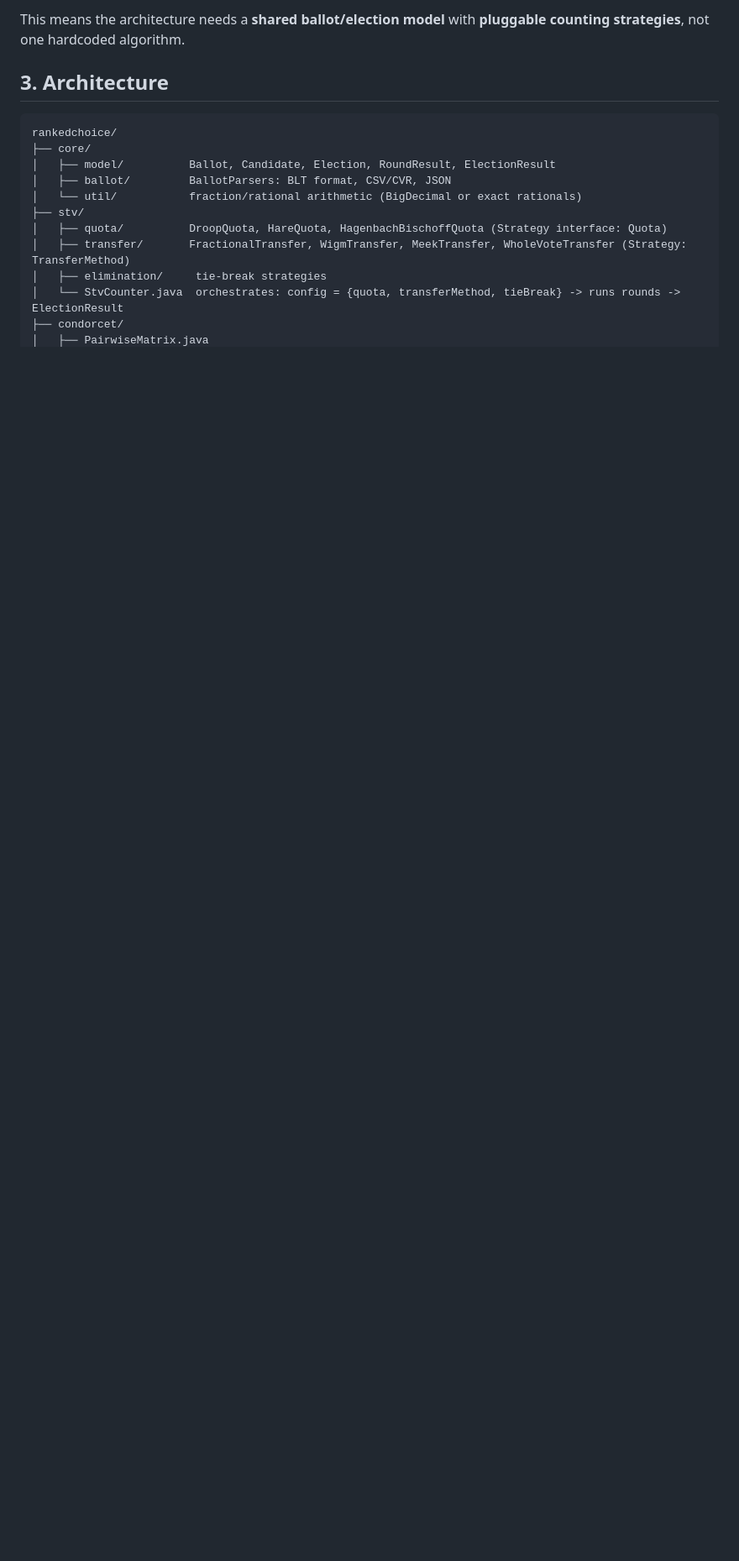
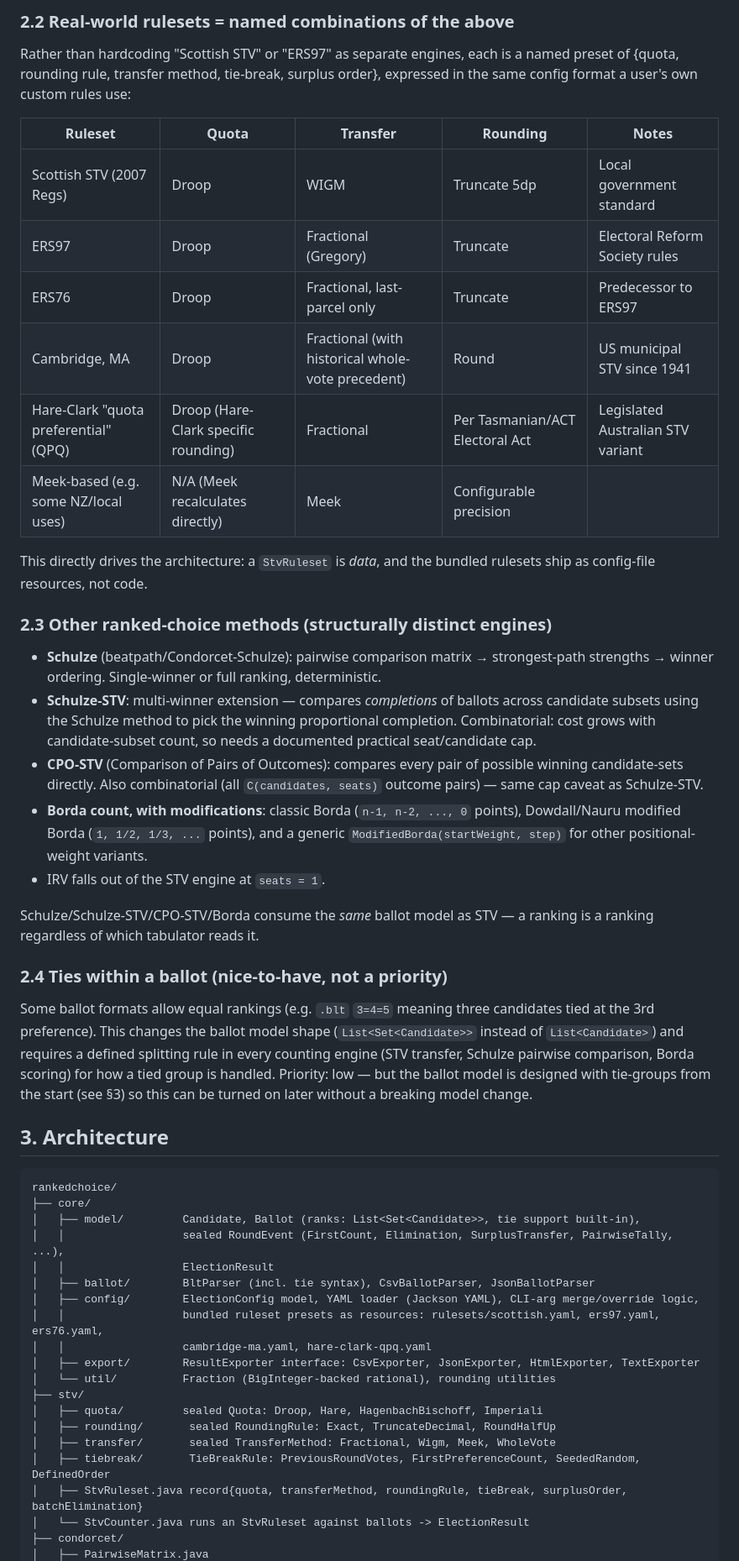
Before and after one commit to fkhodkov/rankedchoice, a Markdown page: PLAN.md, the part around one of its changes. Shown at 84% size. GitHub-like rendering; blank space fills up the shorter version.

````diff
--- a/PLAN.md
+++ b/PLAN.md
@@ -37,18 +43,63 @@ STV isn't one algorithm — it's a family. The axes that matter and that the des
 
-This means the architecture needs a **shared ballot/election model** with **pluggable counting strategies**, not one hardcoded algorithm.
+### 2.2 Real-world rulesets = named combinations of the above
+
+Rather than hardcoding "Scottish STV" or "ERS97" as separate engines, each is a
+named preset of {quota, rounding rule, transfer method, tie-break, surplus
+order}, expressed in the same config format a user's own custom rules use:
+
+| Ruleset | Quota | Transfer | Rounding | Notes |
+|---|---|---|---|---|
+| Scottish STV (2007 Regs) | Droop | WIGM | Truncate 5dp | Local government standard |
+| ERS97 | Droop | Fractional (Gregory) | Truncate | Electoral Reform Society rules |
+| ERS76 | Droop | Fractional, last-parcel only | Truncate | Predecessor to ERS97 |
+| Cambridge, MA | Droop | Fractional (with historical whole-vote precedent) | Round | US municipal STV since 1941 |
+| Hare-Clark "quota preferential" (QPQ) | Droop (Hare-Clark specific rounding) | Fractional | Per Tasmanian/ACT Electoral Act | Legislated Australian STV variant |
+| Meek-based (e.g. some NZ/local uses) | N/A (Meek recalculates directly) | Meek | Configurable precision | |
+
+This directly drives the architecture: a `StvRuleset` is *data*, and the
+bundled rulesets ship as config-file resources, not code.
+
+### 2.3 Other ranked-choice methods (structurally distinct engines)
+
+- **Schulze** (beatpath/Condorcet-Schulze): pairwise comparison matrix → strongest-path strengths → winner ordering. Single-winner or full ranking, deterministic.
+- **Schulze-STV**: multi-winner extension — compares *completions* of ballots across candidate subsets using the Schulze method to pick the winning proportional completion. Combinatorial: cost grows with candidate-subset count, so needs a documented practical seat/candidate cap.
+- **CPO-STV** (Comparison of Pairs of Outcomes): compares every pair of possible winning candidate-sets directly. Also combinatorial (all `C(candidates, seats)` outcome pairs) — same cap caveat as Schulze-STV.
+- **Borda count, with modifications**: classic Borda (`n-1, n-2, ..., 0` points), Dowdall/Nauru modified Borda (`1, 1/2, 1/3, ...` points), and a generic `ModifiedBorda(startWeight, step)` for other positional-weight variants.
+- IRV falls out of the STV engine at `seats = 1`.
+
+Schulze/Schulze-STV/CPO-STV/Borda consume the *same* ballot model as STV — a
+ranking is a ranking regardless of which tabulator reads it.
+
+### 2.4 Ties within a ballot (nice-to-have, not a priority)
+
+Some ballot formats allow equal rankings (e.g. `.blt` `3=4=5` meaning three
+candidates tied at the 3rd preference). This changes the ballot model shape
+(`List<Set<Candidate>>` instead of `List<Candidate>`) and requires a defined
+splitting rule in every counting engine (STV transfer, Schulze pairwise
+comparison, Borda scoring) for how a tied group is handled. Priority: low —
+but the ballot model is designed with tie-groups from the start (see §3) so
+this can be turned on later without a breaking model change.
 
 ## 3. Architecture
 
 ```
 rankedchoice/
 ├── core/
-│   ├── model/          Ballot, Candidate, Election, RoundResult, ElectionResult
-│   ├── ballot/         BallotParsers: BLT format, CSV/CVR, JSON
-│   └── util/           fraction/rational arithmetic (BigDecimal or exact rationals)
+│   ├── model/         Candidate, Ballot (ranks: List<Set<Candidate>>, tie support built-in),
+│   │                  sealed RoundEvent (FirstCount, Elimination, SurplusTransfer, PairwiseTally, ...),
+│   │                  ElectionResult
+│   ├── ballot/        BltParser (incl. tie syntax), CsvBallotParser, JsonBallotParser
+│   ├── config/        ElectionConfig model, YAML loader (Jackson YAML), CLI-arg merge/override logic,
+│   │                  bundled ruleset presets as resources: rulesets/scottish.yaml, ers97.yaml, ers76.yaml,
+│   │                  cambridge-ma.yaml, hare-clark-qpq.yaml
+│   ├── export/        ResultExporter interface: CsvExporter, JsonExporter, HtmlExporter, TextExporter
+│   └── util/          Fraction (BigInteger-backed rational), rounding utilities
 ├── stv/
-│   ├── quota/          DroopQuota, HareQuota, HagenbachBischoffQuota (Strategy interface: Quota)
-│   ├── transfer/       FractionalTransfer, WigmTransfer, MeekTransfer, WholeVoteTransfer (Strategy: TransferMethod)
-│   ├── elimination/     tie-break strategies
-│   └── StvCounter.java  orchestrates: config = {quota, transferMethod, tieBreak} -> runs rounds -> ElectionResult
+│   ├── quota/         sealed Quota: Droop, Hare, HagenbachBischoff, Imperiali
+│   ├── rounding/       sealed RoundingRule: Exact, TruncateDecimal, RoundHalfUp
+│   ├── transfer/       sealed TransferMethod: Fractional, Wigm, Meek, WholeVote
+│   ├── tiebreak/       TieBreakRule: PreviousRoundVotes, FirstPreferenceCount, SeededRandom, DefinedOrder
+│   ├── StvRuleset.java record{quota, transferMethod, roundingRule, tieBreak, surplusOrder, batchElimination}
+│   └── StvCounter.java runs an StvRuleset against ballots -> ElectionResult
 ├── condorcet/
 │   ├── PairwiseMatrix.java
````
Also changed, not shown: other parts of PLAN.md (+110 -62 lines).
